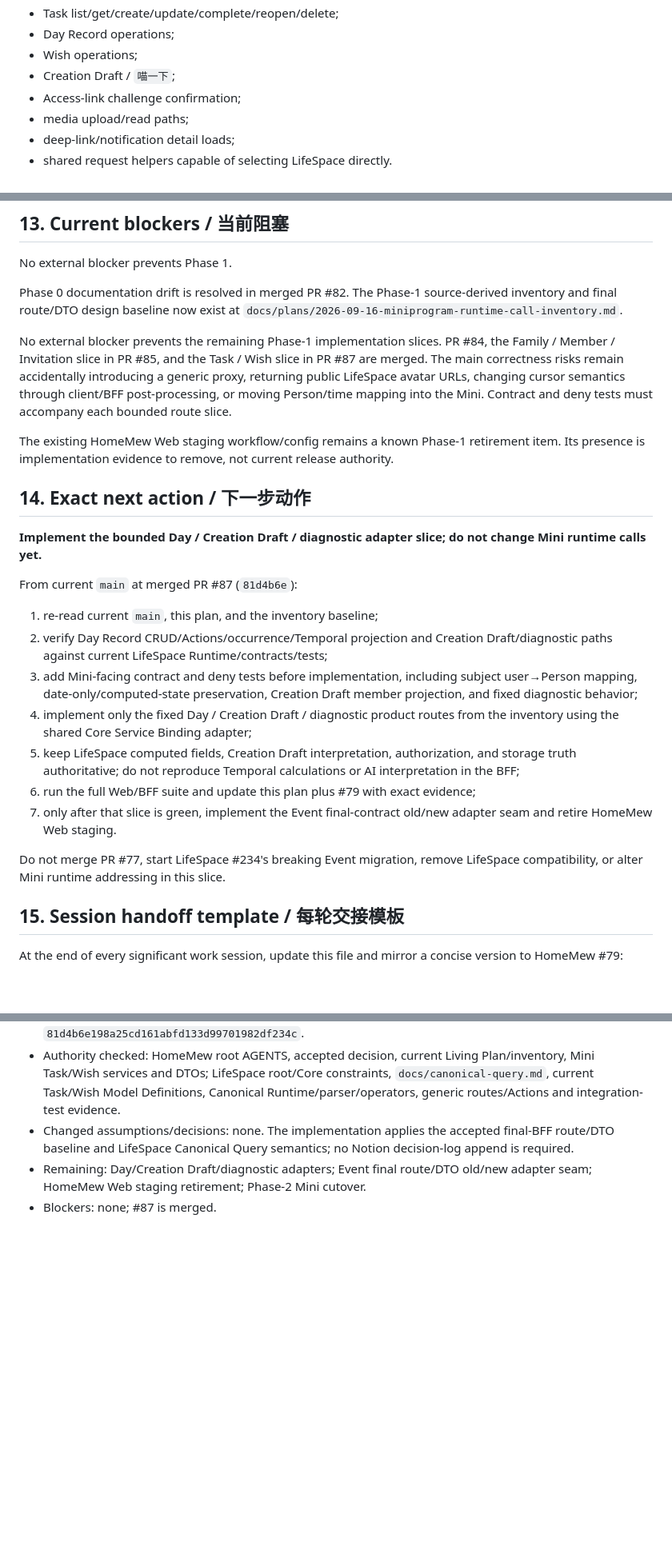
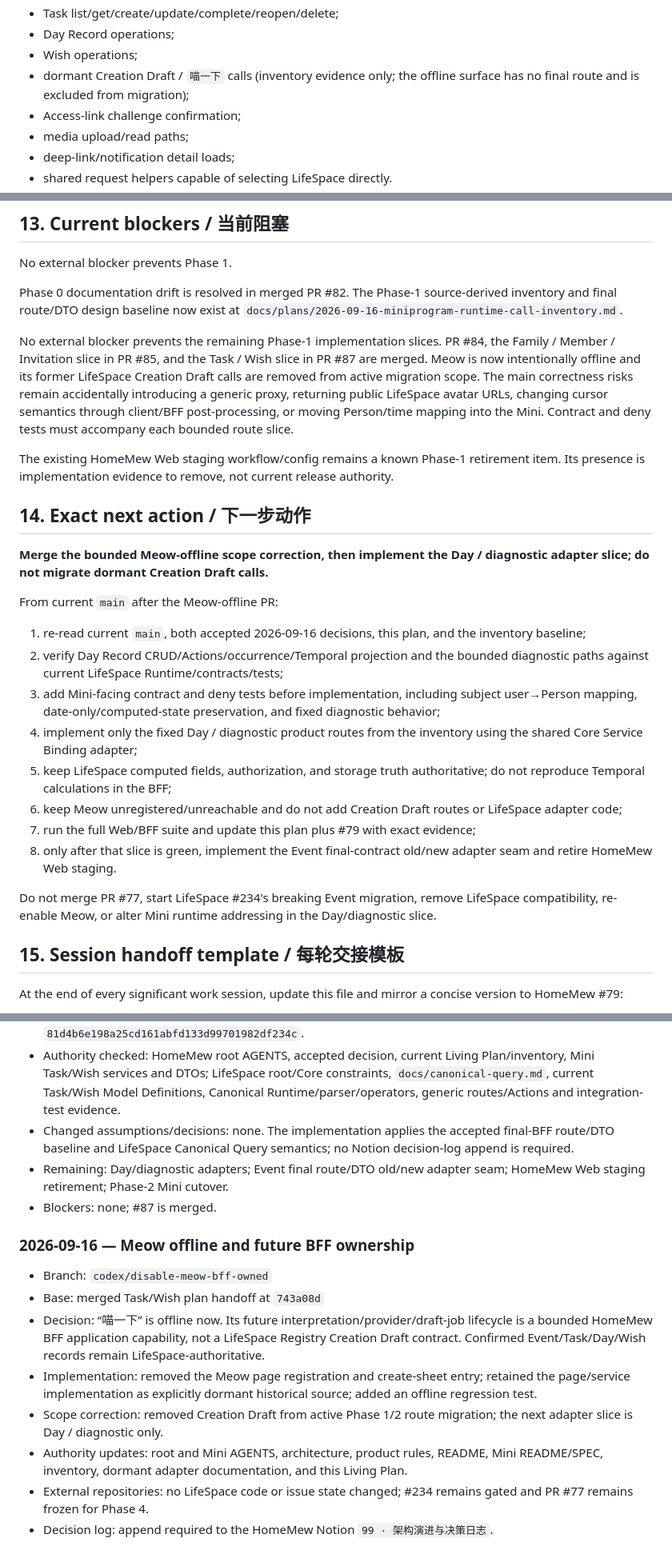
Before and after one commit to huangshirui/HomeMew, a Markdown page: docs/plans/2026-09-16-miniprogram-final-bff-rollout.md, 3 parts joined by grey strips. Shown at 80% size. GitHub-like rendering; blank space fills up the shorter version.

Commit message:
docs(plan): record Meow offline scope correction

```diff
--- a/docs/plans/2026-09-16-miniprogram-final-bff-rollout.md
+++ b/docs/plans/2026-09-16-miniprogram-final-bff-rollout.md
@@ -283,7 +287,7 @@ Cover at least:
 - Task list/get/create/update/complete/reopen/delete;
 - Day Record operations;
 - Wish operations;
-- Creation Draft / `喵一下`;
+- dormant Creation Draft / `喵一下` calls (inventory evidence only; the offline surface has no final route and is excluded from migration);
 - Access-link challenge confirmation;
 - media upload/read paths;
 - deep-link/notification detail loads;
@@ -533,25 +537,26 @@ No external blocker prevents Phase 1.
 
 Phase 0 documentation drift is resolved in merged PR #82. The Phase-1 source-derived inventory and final route/DTO design baseline now exist at `docs/plans/2026-09-16-miniprogram-runtime-call-inventory.md`.
 
-No external blocker prevents the remaining Phase-1 implementation slices. PR #84, the Family / Member / Invitation slice in PR #85, and the Task / Wish slice in PR #87 are merged. The main correctness risks remain accidentally introducing a generic proxy, returning public LifeSpace avatar URLs, changing cursor semantics through client/BFF post-processing, or moving Person/time mapping into the Mini. Contract and deny tests must accompany each bounded route slice.
+No external blocker prevents the remaining Phase-1 implementation slices. PR #84, the Family / Member / Invitation slice in PR #85, and the Task / Wish slice in PR #87 are merged. Meow is now intentionally offline and its former LifeSpace Creation Draft calls are removed from active migration scope. The main correctness risks remain accidentally introducing a generic proxy, returning public LifeSpace avatar URLs, changing cursor semantics through client/BFF post-processing, or moving Person/time mapping into the Mini. Contract and deny tests must accompany each bounded route slice.
 
 The existing HomeMew Web staging workflow/config remains a known Phase-1 retirement item. Its presence is implementation evidence to remove, not current release authority.
 
 ## 14. Exact next action / 下一步动作
 
-**Implement the bounded Day / Creation Draft / diagnostic adapter slice; do not change Mini runtime calls yet.**
+**Merge the bounded Meow-offline scope correction, then implement the Day / diagnostic adapter slice; do not migrate dormant Creation Draft calls.**
 
-From current `main` at merged PR #87 (`81d4b6e`):
+From current `main` after the Meow-offline PR:
 
-1. re-read current `main`, this plan, and the inventory baseline;
-2. verify Day Record CRUD/Actions/occurrence/Temporal projection and Creation Draft/diagnostic paths against current LifeSpace Runtime/contracts/tests;
-3. add Mini-facing contract and deny tests before implementation, including subject user→Person mapping, date-only/computed-state preservation, Creation Draft member projection, and fixed diagnostic behavior;
-4. implement only the fixed Day / Creation Draft / diagnostic product routes from the inventory using the shared Core Service Binding adapter;
-5. keep LifeSpace computed fields, Creation Draft interpretation, authorization, and storage truth authoritative; do not reproduce Temporal calculations or AI interpretation in the BFF;
-6. run the full Web/BFF suite and update this plan plus #79 with exact evidence;
-7. only after that slice is green, implement the Event final-contract old/new adapter seam and retire HomeMew Web staging.
+1. re-read current `main`, both accepted 2026-09-16 decisions, this plan, and the inventory baseline;
+2. verify Day Record CRUD/Actions/occurrence/Temporal projection and the bounded diagnostic paths against current LifeSpace Runtime/contracts/tests;
+3. add Mini-facing contract and deny tests before implementation, including subject user→Person mapping, date-only/computed-state preservation, and fixed diagnostic behavior;
+4. implement only the fixed Day / diagnostic product routes from the inventory using the shared Core Service Binding adapter;
+5. keep LifeSpace computed fields, authorization, and storage truth authoritative; do not reproduce Temporal calculations in the BFF;
+6. keep Meow unregistered/unreachable and do not add Creation Draft routes or LifeSpace adapter code;
+7. run the full Web/BFF suite and update this plan plus #79 with exact evidence;
+8. only after that slice is green, implement the Event final-contract old/new adapter seam and retire HomeMew Web staging.
 
-Do not merge PR #77, start LifeSpace #234's breaking Event migration, remove LifeSpace compatibility, or alter Mini runtime addressing in this slice.
+Do not merge PR #77, start LifeSpace #234's breaking Event migration, remove LifeSpace compatibility, re-enable Meow, or alter Mini runtime addressing in the Day/diagnostic slice.
 
 ## 15. Session handoff template / 每轮交接模板
 
@@ -618,5 +623,16 @@ The **Exact next action** must be specific enough that a new conversation can co
 - Evidence: focused Node tests 38/38 passed locally, including exact nested Query AST/sort/page assertions, fixed route/action/field/query denials, optimistic-version/error propagation, Person mapping, and front-door ordering; GitHub Web check run `35161055829` passed; PR #87 merged as `81d4b6e198a25cd161abfd133d99701982df234c`.
 - Authority checked: HomeMew root AGENTS, accepted decision, current Living Plan/inventory, Mini Task/Wish services and DTOs; LifeSpace root/Core constraints, `docs/canonical-query.md`, current Task/Wish Model Definitions, Canonical Runtime/parser/operators, generic routes/Actions and integration-test evidence.
 - Changed assumptions/decisions: none. The implementation applies the accepted final-BFF route/DTO baseline and LifeSpace Canonical Query semantics; no Notion decision-log append is required.
-- Remaining: Day/Creation Draft/diagnostic adapters; Event final route/DTO old/new adapter seam; HomeMew Web staging retirement; Phase-2 Mini cutover.
+- Remaining: Day/diagnostic adapters; Event final route/DTO old/new adapter seam; HomeMew Web staging retirement; Phase-2 Mini cutover.
 - Blockers: none; #87 is merged.
+
+### 2026-09-16 — Meow offline and future BFF ownership
+
+- Branch: `codex/disable-meow-bff-owned`
+- Base: merged Task/Wish plan handoff at `743a08d`
+- Decision: “喵一下” is offline now. Its future interpretation/provider/draft-job lifecycle is a bounded HomeMew BFF application capability, not a LifeSpace Registry Creation Draft contract. Confirmed Event/Task/Day/Wish records remain LifeSpace-authoritative.
+- Implementation: removed the Meow page registration and create-sheet entry; retained the page/service implementation as explicitly dormant historical source; added an offline regression test.
+- Scope correction: removed Creation Draft from active Phase 1/2 route migration; the next adapter slice is Day / diagnostic only.
+- Authority updates: root and Mini AGENTS, architecture, product rules, README, Mini README/SPEC, inventory, dormant adapter documentation, and this Living Plan.
+- External repositories: no LifeSpace code or issue state changed; #234 remains gated and PR #77 remains frozen for Phase 4.
+- Decision log: append required to the HomeMew Notion `99 · 架构演进与决策日志`.
```
Also changed, not shown: other parts of docs/plans/2026-09-16-miniprogram-final-bff-rollout.md (+9 -5 lines).
